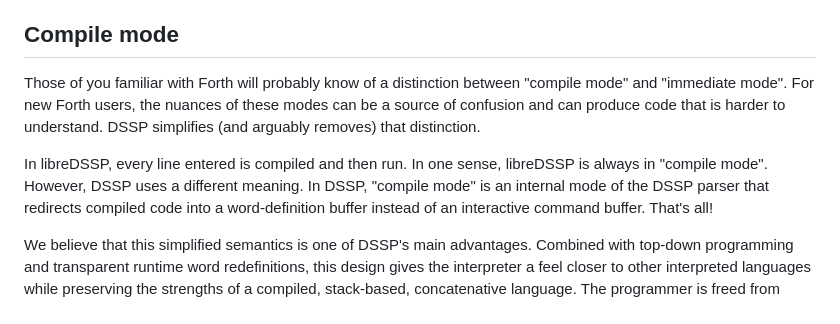
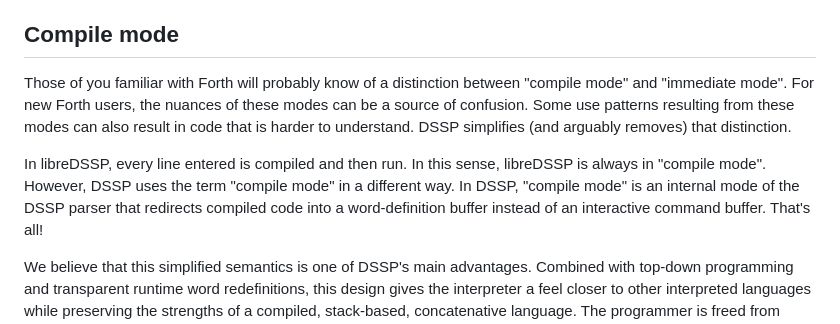
Before and after one commit to mechaniputer/libreDSSP, a Markdown page: docs/user-guide/jargon.md, the part around the change. Drawn GitHub-style.

Commit message:
More doc edits

```diff
--- a/docs/user-guide/jargon.md
+++ b/docs/user-guide/jargon.md
@@ -26,11 +26,12 @@ You can view a list of all currently undefined words by running the word `UNDEF`
 
 ## Compile mode
 Those of you familiar with Forth will probably know of a distinction between "compile mode" and "immediate mode".
-For new Forth users, the nuances of these modes can be a source of confusion and can produce code that is harder to understand.
+For new Forth users, the nuances of these modes can be a source of confusion.
+Some use patterns resulting from these modes can also result in code that is harder to understand.
 DSSP simplifies (and arguably removes) that distinction.
 
-In libreDSSP, every line entered is compiled and then run. In one sense, libreDSSP is always in "compile mode".
-However, DSSP uses a different meaning.
+In libreDSSP, every line entered is compiled and then run. In this sense, libreDSSP is always in "compile mode".
+However, DSSP uses the term "compile mode" in a different way.
 In DSSP, "compile mode" is an internal mode of the DSSP parser that redirects compiled code into a word-definition buffer instead of an interactive command buffer. That's all!
 
 We believe that this simplified semantics is one of DSSP's main advantages. Combined with top-down programming and transparent runtime word redefinitions, this design gives the interpreter a feel closer to other interpreted languages while preserving the strengths of a compiled, stack-based, concatenative language. The programmer is freed from managing interpreter state alongside program state.
```
